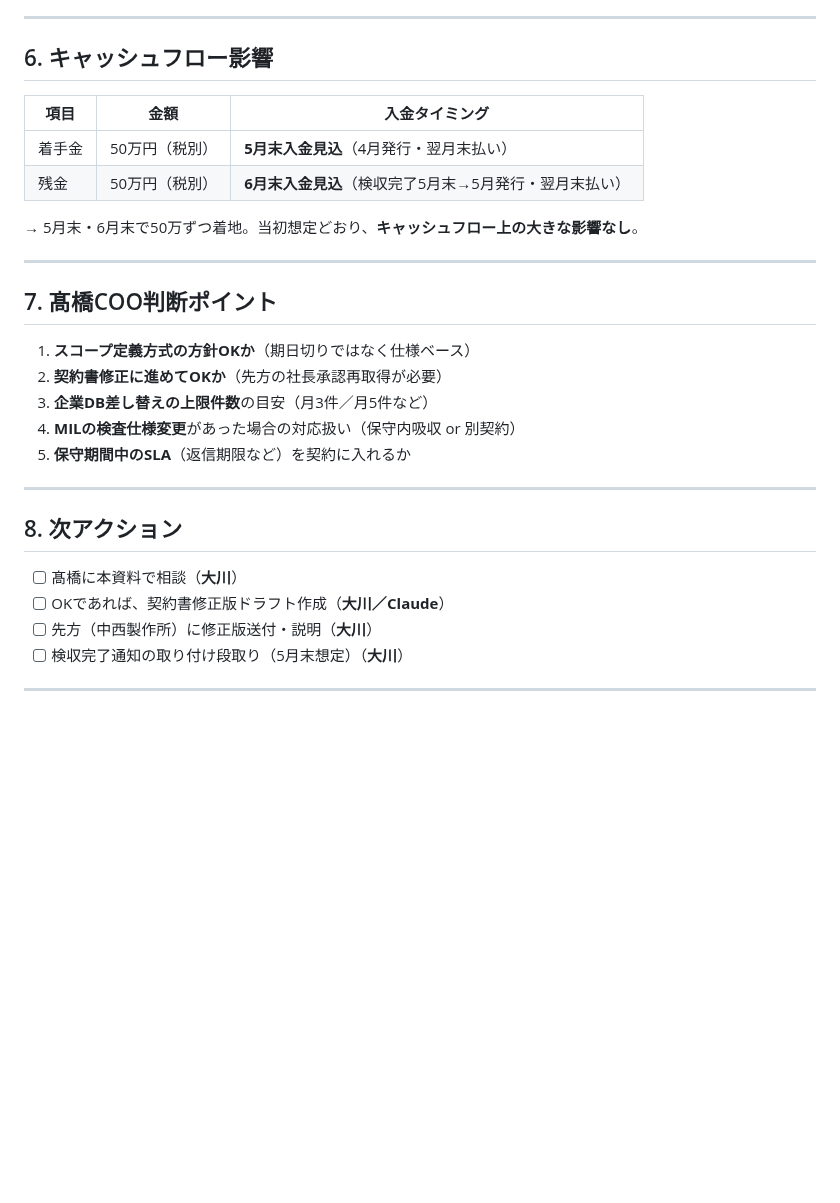
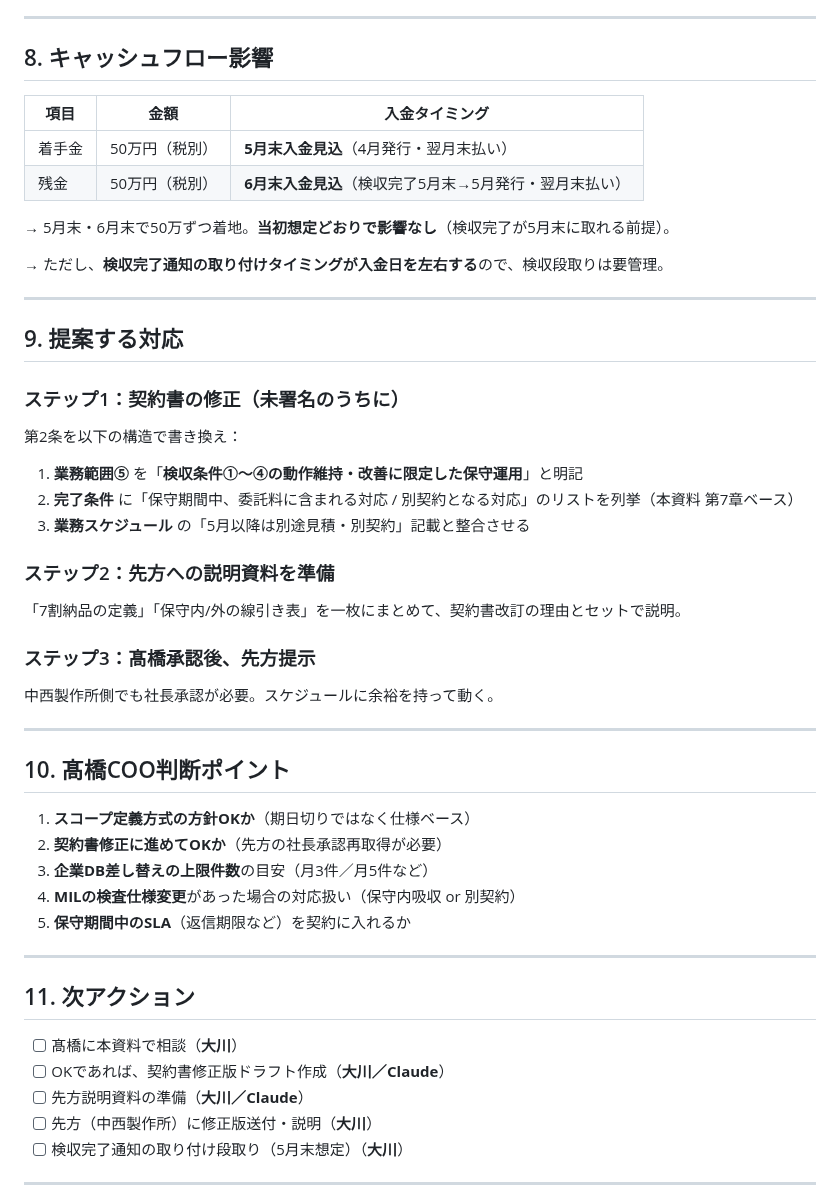
Before and after one commit to Ryunosuke-Okawa/Ryunosuke-n1, a Markdown page: clients/nakanishi/contract_review_share_20260513.md, the part around one of its changes. Rendered like a GitHub page; blank space fills up the shorter version.

```diff
--- a/clients/nakanishi/contract_review_share_20260513.md
+++ b/clients/nakanishi/contract_review_share_20260513.md
@@ -97,18 +159,40 @@ status: 髙橋判断待ち
 
 ---
 
-## 6. キャッシュフロー影響
+## 8. キャッシュフロー影響
 
 | 項目 | 金額 | 入金タイミング |
 |------|------|------------|
 | 着手金 | 50万円（税別） | **5月末入金見込**（4月発行・翌月末払い） |
 | 残金 | 50万円（税別） | **6月末入金見込**（検収完了5月末→5月発行・翌月末払い） |
 
-→ 5月末・6月末で50万ずつ着地。当初想定どおり、**キャッシュフロー上の大きな影響なし**。
+→ 5月末・6月末で50万ずつ着地。**当初想定どおりで影響なし**（検収完了が5月末に取れる前提）。
+
+→ ただし、**検収完了通知の取り付けタイミングが入金日を左右する**ので、検収段取りは要管理。
 
 ---
 
-## 7. 髙橋COO判断ポイント
+## 9. 提案する対応
+
+### ステップ1：契約書の修正（未署名のうちに）
+
+第2条を以下の構造で書き換え：
+
+1. **業務範囲⑤** を「**検収条件①〜④の動作維持・改善に限定した保守運用**」と明記
+2. **完了条件** に「保守期間中、委託料に含まれる対応 / 別契約となる対応」のリストを列挙（本資料 第7章ベース）
+3. **業務スケジュール** の「5月以降は別途見積・別契約」記載と整合させる
+
+### ステップ2：先方への説明資料を準備
+
+「7割納品の定義」「保守内/外の線引き表」を一枚にまとめて、契約書改訂の理由とセットで説明。
+
+### ステップ3：髙橋承認後、先方提示
+
+中西製作所側でも社長承認が必要。スケジュールに余裕を持って動く。
+
+---
+
+## 10. 髙橋COO判断ポイント
 
 1. **スコープ定義方式の方針OKか**（期日切りではなく仕様ベース）
 2. **契約書修正に進めてOKか**（先方の社長承認再取得が必要）
@@ -118,10 +202,11 @@ status: 髙橋判断待ち
 
 ---
 
-## 8. 次アクション
+## 11. 次アクション
 
 - [ ] 髙橋に本資料で相談（**大川**）
 - [ ] OKであれば、契約書修正版ドラフト作成（**大川／Claude**）
+- [ ] 先方説明資料の準備（**大川／Claude**）
 - [ ] 先方（中西製作所）に修正版送付・説明（**大川**）
 - [ ] 検収完了通知の取り付け段取り（5月末想定）（**大川**）
 
```
Also changed, not shown: other parts of clients/nakanishi/contract_review_share_20260513.md (+103 -41 lines).
